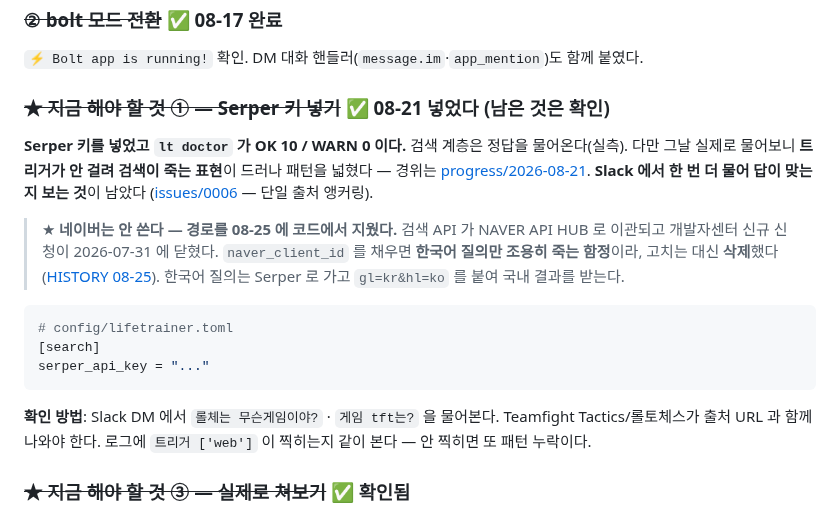
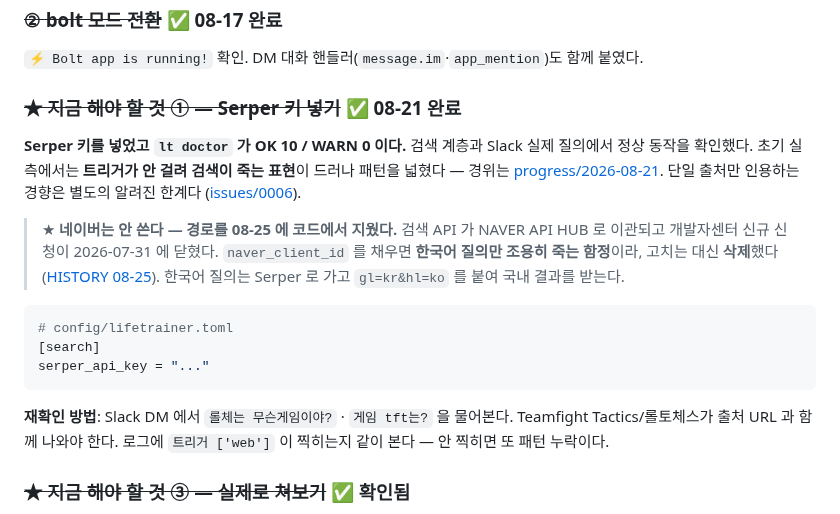
Before and after one commit to donghee-ai/project-jetson, a Markdown page: life-trainer/HANDOFF.md, the part around the change. GitHub-like rendering.

````diff
--- a/life-trainer/HANDOFF.md
+++ b/life-trainer/HANDOFF.md
@@ -230,13 +230,13 @@ backlog · 만료된 lease ([HISTORY](HISTORY/2026-08-28-a-ratio-that-could-not-
 
 `⚡️ Bolt app is running!` 확인. DM 대화 핸들러(`message.im`·`app_mention`)도 함께 붙였다.
 
-### ~~★ 지금 해야 할 것 ① — Serper 키 넣기~~ ✅ **08-21 넣었다** (남은 것은 확인)
+### ~~★ 지금 해야 할 것 ① — Serper 키 넣기~~ ✅ **08-21 완료**
 
-**Serper 키를 넣었고 `lt doctor` 가 OK 10 / WARN 0 이다.** 검색 계층은 정답을
-물어온다(실측). 다만 그날 실제로 물어보니 **트리거가 안 걸려 검색이 죽는 표현**이
+**Serper 키를 넣었고 `lt doctor` 가 OK 10 / WARN 0 이다.** 검색 계층과 Slack 실제
+질의에서 정상 동작을 확인했다. 초기 실측에서는 **트리거가 안 걸려 검색이 죽는 표현**이
 드러나 패턴을 넓혔다 — 경위는 [progress/2026-08-21](docs/progress/2026-08-21.md).
-**Slack 에서 한 번 더 물어 답이 맞는지 보는 것**이 남았다
-([issues/0006](docs/issues/h-0006-the-model-cites-one-source-and-stays-there.md) — 단일 출처 앵커링).
+단일 출처만 인용하는 경향은 별도의 알려진 한계다
+([issues/0006](docs/issues/h-0006-the-model-cites-one-source-and-stays-there.md)).
 
 > ★ **네이버는 안 쓴다 — 경로를 08-25 에 코드에서 지웠다.** 검색 API 가 NAVER API HUB
 > 로 이관되고 개발자센터 신규 신청이 2026-07-31 에 닫혔다. `naver_client_id` 를 채우면
@@ -250,7 +250,7 @@ backlog · 만료된 lease ([HISTORY](HISTORY/2026-08-28-a-ratio-that-could-not-
 serper_api_key = "..."
 ```
 
-**확인 방법**: Slack DM 에서 `롤체는 무슨게임이야?` · `게임 tft는?` 을 물어본다.
+**재확인 방법**: Slack DM 에서 `롤체는 무슨게임이야?` · `게임 tft는?` 을 물어본다.
 Teamfight Tactics/롤토체스가 출처 URL 과 함께 나와야 한다. 로그에
 `트리거 ['web']` 이 찍히는지 같이 본다 — 안 찍히면 또 패턴 누락이다.
 
````
Also changed, not shown: life-trainer/README.md (+1 -1 lines).
